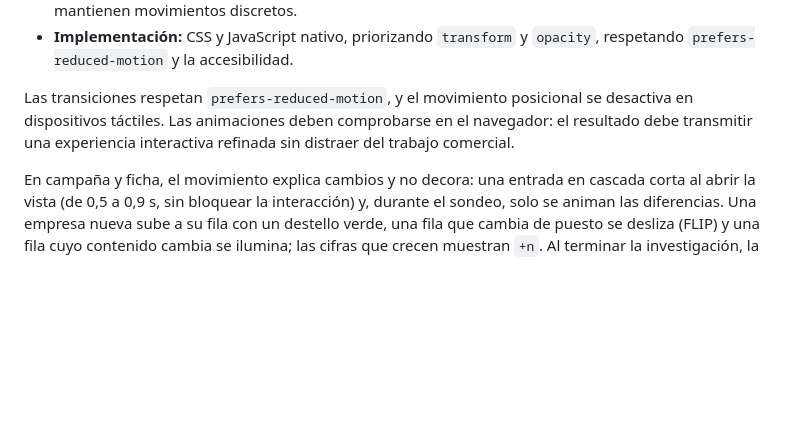
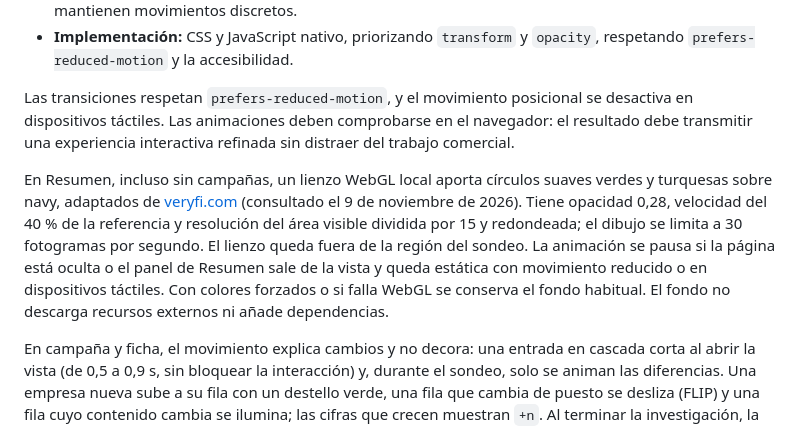
Before and after one commit to ThomasSerna/veryfi-prospecting, a Markdown page: DESIGN.md, the part around the change. GitHub-like rendering; blank space fills up the shorter version.

Commit message:
docs: describir el fondo de Resumen y sus alternativas accesibles

```diff
--- a/DESIGN.md
+++ b/DESIGN.md
@@ -255,6 +255,16 @@ desactiva en dispositivos táctiles. Las animaciones deben comprobarse en el
 navegador: el resultado debe transmitir una experiencia interactiva refinada sin
 distraer del trabajo comercial.
 
+En Resumen, incluso sin campañas, un lienzo WebGL local aporta círculos suaves
+verdes y turquesas sobre navy, adaptados de [veryfi.com](https://www.veryfi.com/)
+(consultado el 9 de noviembre de 2026). Tiene opacidad 0,28, velocidad del 40 %
+de la referencia y resolución del área visible dividida por 15 y redondeada; el
+dibujo se limita a 30 fotogramas por segundo. El lienzo queda fuera de la región
+del sondeo. La animación se pausa si la página está oculta o el panel de Resumen
+sale de la vista y queda estática con movimiento reducido o en dispositivos
+táctiles. Con colores forzados o si falla WebGL se conserva el fondo habitual.
+El fondo no descarga recursos externos ni añade dependencias.
+
 En campaña y ficha, el movimiento explica cambios y no decora: una entrada en
 cascada corta al abrir la vista (de 0,5 a 0,9 s, sin bloquear la interacción) y,
 durante el sondeo, solo se animan las diferencias. Una empresa nueva sube a su
```
Also changed, not shown: docs/ui.md (+5 -0 lines).
